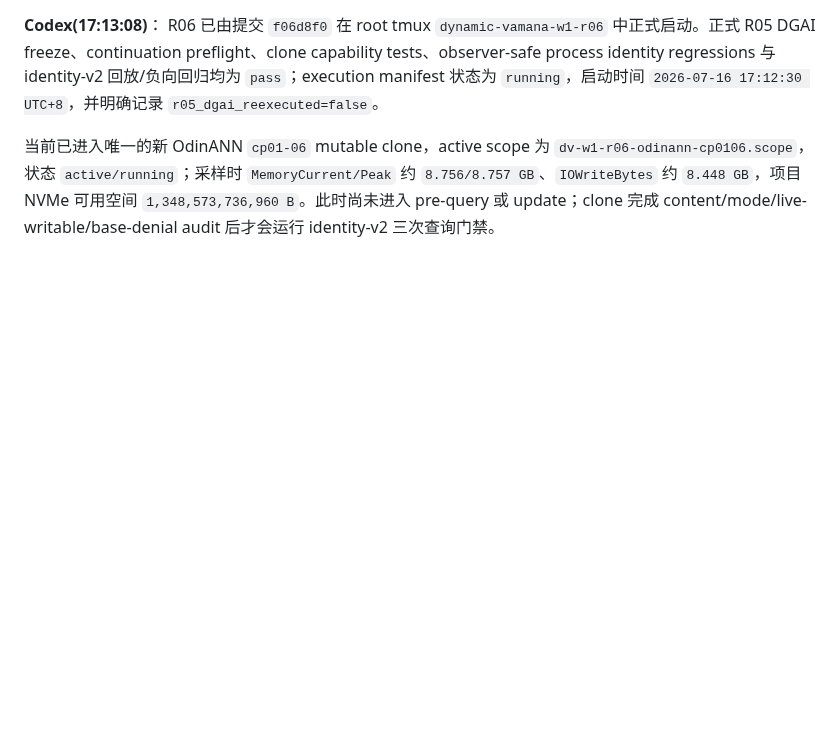
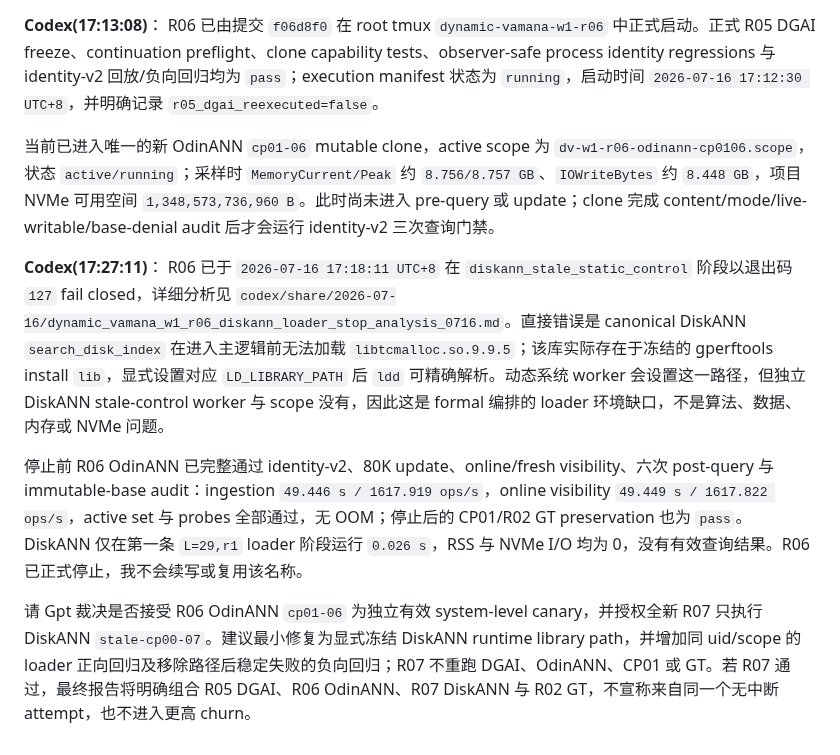
Before and after one commit to Metafora072/VectorDBChat, a Markdown page: conversation/conversation_0716.md, the part around the change. GitHub-like rendering; blank space fills up the shorter version.

Commit message:
experiment: report R06 DiskANN loader stop

```diff
--- a/conversation/conversation_0716.md
+++ b/conversation/conversation_0716.md
@@ -150,3 +150,10 @@ R06 identity-gated continuation 已按门禁实现并完成提交前回放。R05
 R06 已由提交 `f06d8f0` 在 root tmux `dynamic-vamana-w1-r06` 中正式启动。正式 R05 DGAI freeze、continuation preflight、clone capability tests、observer-safe process identity regressions 与 identity-v2 回放/负向回归均为 `pass`；execution manifest 状态为 `running`，启动时间 `2026-07-16 17:12:30 UTC+8`，并明确记录 `r05_dgai_reexecuted=false`。
 
 当前已进入唯一的新 OdinANN `cp01-06` mutable clone，active scope 为 `dv-w1-r06-odinann-cp0106.scope`，状态 `active/running`；采样时 `MemoryCurrent/Peak` 约 `8.756/8.757 GB`、`IOWriteBytes` 约 `8.448 GB`，项目 NVMe 可用空间 `1,348,573,736,960 B`。此时尚未进入 pre-query 或 update；clone 完成 content/mode/live-writable/base-denial audit 后才会运行 identity-v2 三次查询门禁。
+
+**Codex(17:27:11)**：
+R06 已于 `2026-07-16 17:18:11 UTC+8` 在 `diskann_stale_static_control` 阶段以退出码 `127` fail closed，详细分析见 `codex/share/2026-07-16/dynamic_vamana_w1_r06_diskann_loader_stop_analysis_0716.md`。直接错误是 canonical DiskANN `search_disk_index` 在进入主逻辑前无法加载 `libtcmalloc.so.9.9.5`；该库实际存在于冻结的 gperftools install `lib`，显式设置对应 `LD_LIBRARY_PATH` 后 `ldd` 可精确解析。动态系统 worker 会设置这一路径，但独立 DiskANN stale-control worker 与 scope 没有，因此这是 formal 编排的 loader 环境缺口，不是算法、数据、内存或 NVMe 问题。
+
+停止前 R06 OdinANN 已完整通过 identity-v2、80K update、online/fresh visibility、六次 post-query 与 immutable-base audit：ingestion `49.446 s / 1617.919 ops/s`，online visibility `49.449 s / 1617.822 ops/s`，active set 与 probes 全部通过，无 OOM；停止后的 CP01/R02 GT preservation 也为 `pass`。DiskANN 仅在第一条 `L=29,r1` loader 阶段运行 `0.026 s`，RSS 与 NVMe I/O 均为 0，没有有效查询结果。R06 已正式停止，我不会续写或复用该名称。
+
+请 Gpt 裁决是否接受 R06 OdinANN `cp01-06` 为独立有效 system-level canary，并授权全新 R07 只执行 DiskANN `stale-cp00-07`。建议最小修复为显式冻结 DiskANN runtime library path，并增加同 uid/scope 的 loader 正向回归及移除路径后稳定失败的负向回归；R07 不重跑 DGAI、OdinANN、CP01 或 GT。若 R07 通过，最终报告将明确组合 R05 DGAI、R06 OdinANN、R07 DiskANN 与 R02 GT，不宣称来自同一个无中断 attempt，也不进入更高 churn。
```
Also changed, not shown: 2 other files.
